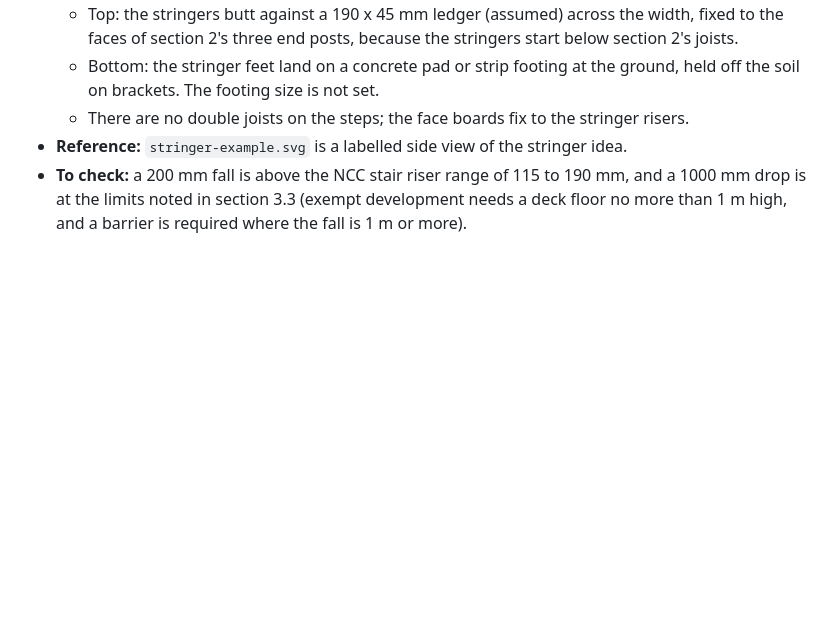
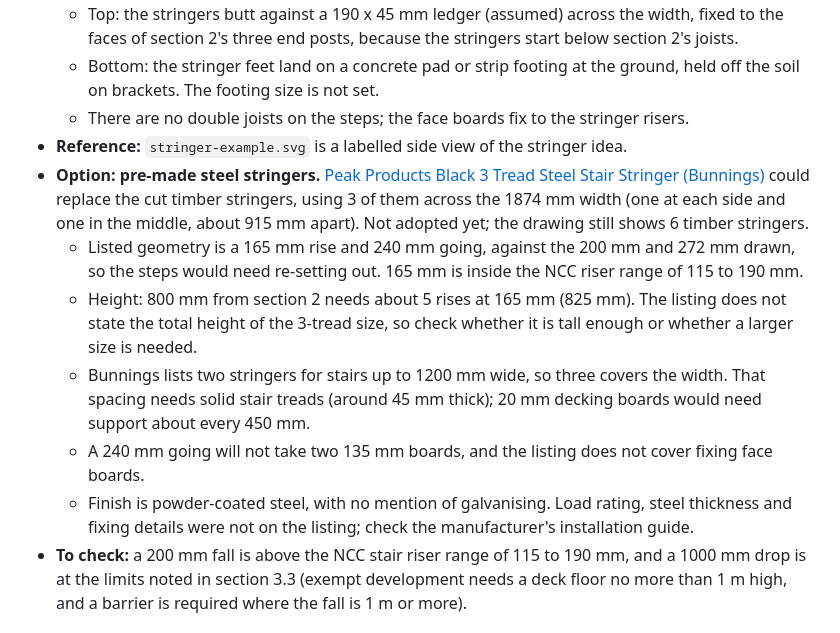
Before and after one commit to dcamdupe/deckproject, a Markdown page: project.md, the part around the change. GitHub-like rendering; blank space fills up the shorter version.

Commit message:
added option for strigners

```diff
--- a/project.md
+++ b/project.md
@@ -83,6 +83,12 @@ A planning and design record for a low-level timber deck beside a house. It capt
   - Bottom: the stringer feet land on a concrete pad or strip footing at the ground, held off the soil on brackets. The footing size is not set.
   - There are no double joists on the steps; the face boards fix to the stringer risers.
 - **Reference:** `stringer-example.svg` is a labelled side view of the stringer idea.
+- **Option: pre-made steel stringers.** [Peak Products Black 3 Tread Steel Stair Stringer (Bunnings)](https://www.bunnings.com.au/peak-products-black-3-tread-steel-stair-stringer_p0083611) could replace the cut timber stringers, using 3 of them across the 1874 mm width (one at each side and one in the middle, about 915 mm apart). Not adopted yet; the drawing still shows 6 timber stringers.
+  - Listed geometry is a 165 mm rise and 240 mm going, against the 200 mm and 272 mm drawn, so the steps would need re-setting out. 165 mm is inside the NCC riser range of 115 to 190 mm.
+  - Height: 800 mm from section 2 needs about 5 rises at 165 mm (825 mm). The listing does not state the total height of the 3-tread size, so check whether it is tall enough or whether a larger size is needed.
+  - Bunnings lists two stringers for stairs up to 1200 mm wide, so three covers the width. That spacing needs solid stair treads (around 45 mm thick); 20 mm decking boards would need support about every 450 mm.
+  - A 240 mm going will not take two 135 mm boards, and the listing does not cover fixing face boards.
+  - Finish is powder-coated steel, with no mention of galvanising. Load rating, steel thickness and fixing details were not on the listing; check the manufacturer's installation guide.
 - **To check:** a 200 mm fall is above the NCC stair riser range of 115 to 190 mm, and a 1000 mm drop is at the limits noted in section 3.3 (exempt development needs a deck floor no more than 1 m high, and a barrier is required where the fall is 1 m or more).
 
 ### 3.2 Posts, footings and treatment
```
